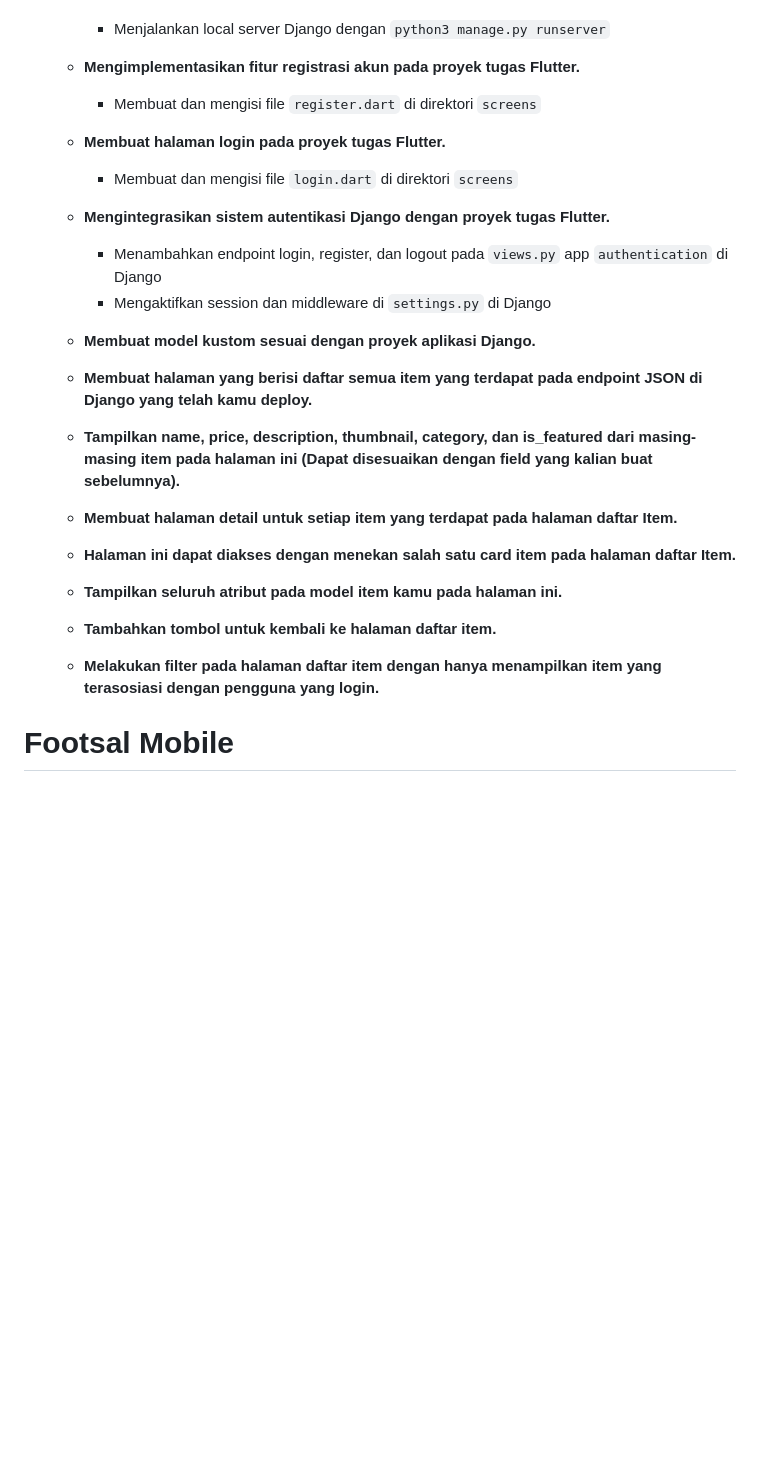
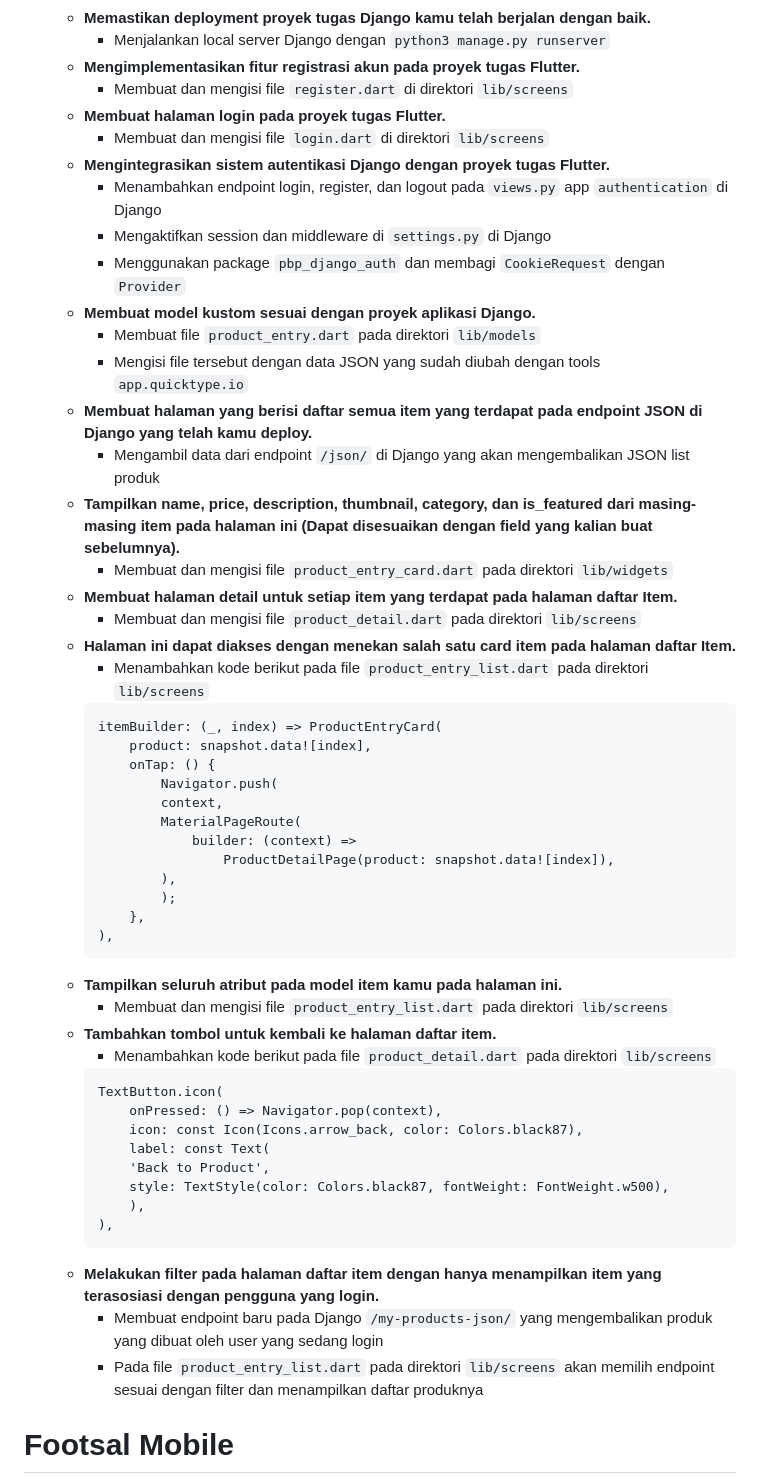
Before and after one commit to applepiesss/footsal-mobile, a Markdown page: README.md, the part around the change. Drawn GitHub-style; blank space fills up the shorter version.

Commit message:
Tambahan README sedikit TI 9 Final Completed

````diff
--- a/README.md
+++ b/README.md
@@ -198,21 +198,55 @@
     - **Memastikan deployment proyek tugas Django kamu telah berjalan dengan baik.**
         - Menjalankan local server Django dengan `python3 manage.py runserver`
     - **Mengimplementasikan fitur registrasi akun pada proyek tugas Flutter.**
-        - Membuat dan mengisi file `register.dart` di direktori `screens`
+        - Membuat dan mengisi file `register.dart` di direktori `lib/screens`
     - **Membuat halaman login pada proyek tugas Flutter.**
-        - Membuat dan mengisi file `login.dart` di direktori `screens`
+        - Membuat dan mengisi file `login.dart` di direktori `lib/screens`
     - **Mengintegrasikan sistem autentikasi Django dengan proyek tugas Flutter.**
         - Menambahkan endpoint login, register, dan logout pada `views.py` app `authentication` di Django
         - Mengaktifkan session dan middleware di `settings.py` di Django
+        - Menggunakan package `pbp_django_auth` dan membagi `CookieRequest` dengan `Provider`
     - **Membuat model kustom sesuai dengan proyek aplikasi Django.**
-
+        - Membuat file `product_entry.dart` pada direktori `lib/models`
+        - Mengisi file tersebut dengan data JSON yang sudah diubah dengan tools `app.quicktype.io`
     - **Membuat halaman yang berisi daftar semua item yang terdapat pada endpoint JSON di Django yang telah kamu deploy.**
+        - Mengambil data dari endpoint `/json/` di Django yang akan mengembalikan JSON list produk
     - **Tampilkan name, price, description, thumbnail, category, dan is_featured dari masing-masing item pada halaman ini (Dapat disesuaikan dengan field yang kalian buat sebelumnya).**
+        - Membuat dan mengisi file `product_entry_card.dart` pada direktori `lib/widgets`
     - **Membuat halaman detail untuk setiap item yang terdapat pada halaman daftar Item.**
+        - Membuat dan mengisi file `product_detail.dart` pada direktori `lib/screens`
     - **Halaman ini dapat diakses dengan menekan salah satu card item pada halaman daftar Item.**
+        - Menambahkan kode berikut pada file `product_entry_list.dart` pada direktori `lib/screens`
+        ```
+        itemBuilder: (_, index) => ProductEntryCard(
+            product: snapshot.data![index],
+            onTap: () {
+                Navigator.push(
+                context,
+                MaterialPageRoute(
+                    builder: (context) =>
+                        ProductDetailPage(product: snapshot.data![index]),
+                ),
+                );
+            },
+        ),
+        ```
     - **Tampilkan seluruh atribut pada model item kamu pada halaman ini.**
+        - Membuat dan mengisi file `product_entry_list.dart` pada direktori `lib/screens`
     - **Tambahkan tombol untuk kembali ke halaman daftar item.**
+        - Menambahkan kode berikut pada file `product_detail.dart` pada direktori `lib/screens`
+        ```
+        TextButton.icon(
+            onPressed: () => Navigator.pop(context),
+            icon: const Icon(Icons.arrow_back, color: Colors.black87),
+            label: const Text(
+            'Back to Product',
+            style: TextStyle(color: Colors.black87, fontWeight: FontWeight.w500),
+            ),
+        ),
+        ```
     - **Melakukan filter pada halaman daftar item dengan hanya menampilkan item yang terasosiasi dengan pengguna yang login.**
+        - Membuat endpoint baru pada Django `/my-products-json/` yang mengembalikan produk yang dibuat oleh user yang sedang login
+        - Pada file `product_entry_list.dart` pada direktori `lib/screens` akan memilih endpoint sesuai dengan filter dan menampilkan daftar produknya
 
 # Footsal Mobile
 
````
